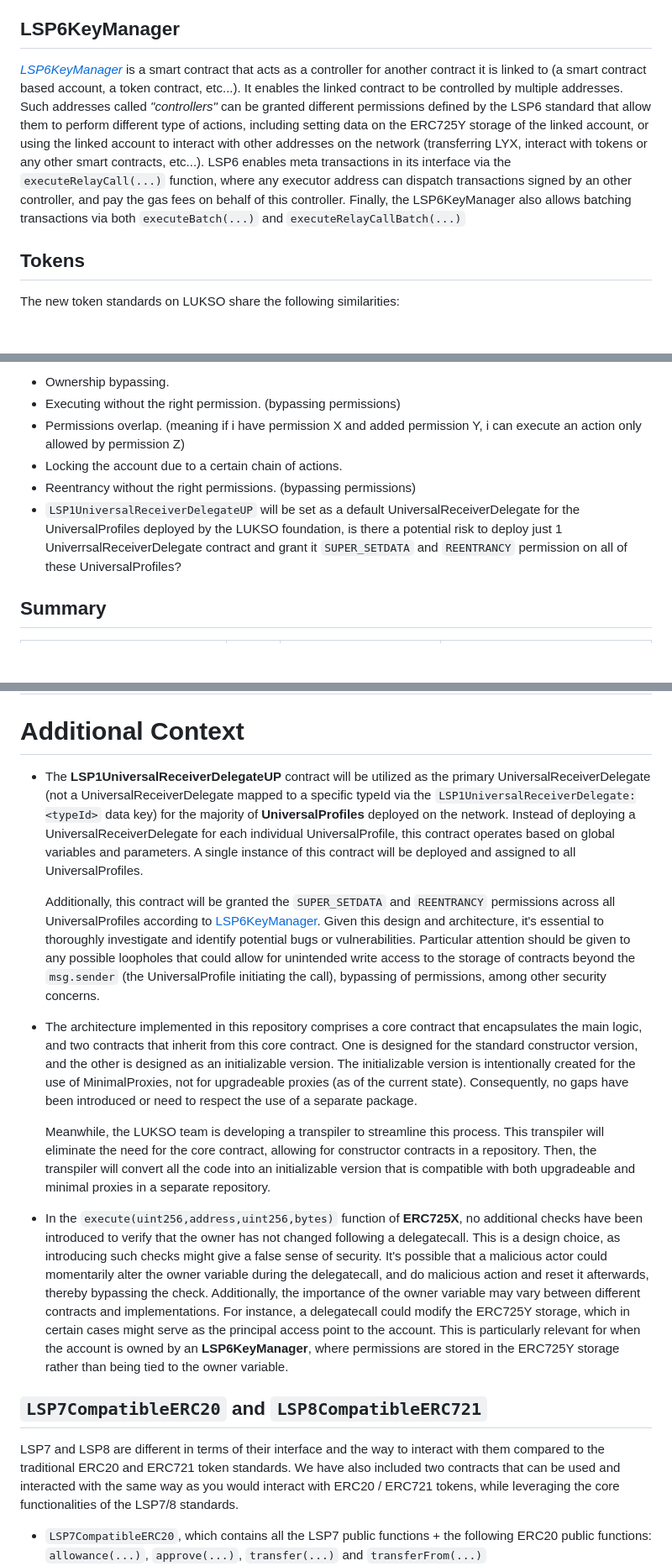
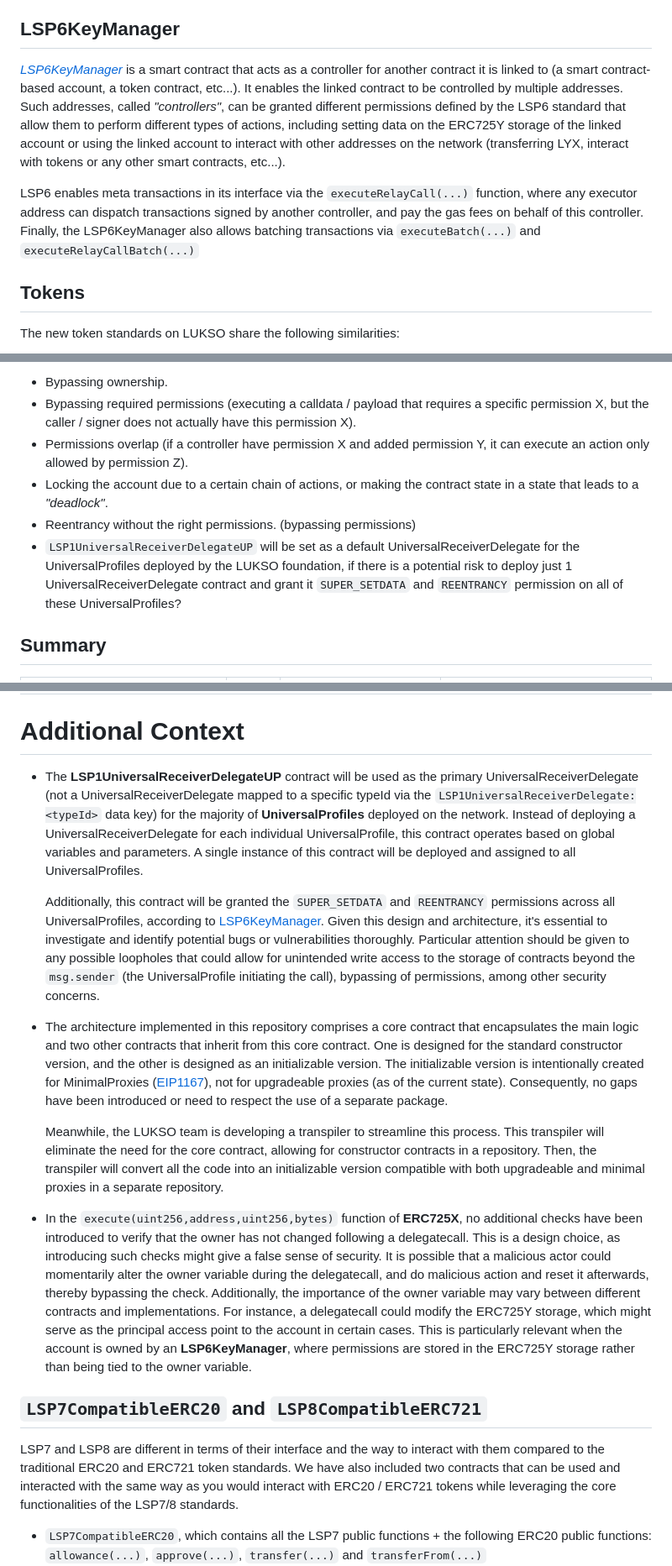
Before and after one commit to code-423n4/2023-06-lukso, a Markdown page: README.md, 3 parts joined by grey strips. Shown: that part at 84% size. Rendered like a GitHub page; blank space fills up the shorter version.

```diff
--- a/README.md
+++ b/README.md
@@ -93,7 +105,9 @@ The UniversalReceiverDelegate address can be changed in the contract implementin
 
 ## LSP6KeyManager
 
-_[LSP6KeyManager]_ is a smart contract that acts as a controller for another contract it is linked to (a smart contract based account, a token contract, etc...). It enables the linked contract to be controlled by multiple addresses. Such addresses called _"controllers"_ can be granted different permissions defined by the LSP6 standard that allow them to perform different type of actions, including setting data on the ERC725Y storage of the linked account, or using the linked account to interact with other addresses on the network (transferring LYX, interact with tokens or any other smart contracts, etc...). LSP6 enables meta transactions in its interface via the `executeRelayCall(...)` function, where any executor address can dispatch transactions signed by an other controller, and pay the gas fees on behalf of this controller. Finally, the LSP6KeyManager also allows batching transactions via both `executeBatch(...)` and `executeRelayCallBatch(...)`
+_[LSP6KeyManager]_ is a smart contract that acts as a controller for another contract it is linked to (a smart contract-based account, a token contract, etc...). It enables the linked contract to be controlled by multiple addresses. Such addresses, called _"controllers"_, can be granted different permissions defined by the LSP6 standard that allow them to perform different types of actions, including setting data on the ERC725Y storage of the linked account or using the linked account to interact with other addresses on the network (transferring LYX, interact with tokens or any other smart contracts, etc...).
+
+LSP6 enables meta transactions in its interface via the `executeRelayCall(...)` function, where any executor address can dispatch transactions signed by another controller, and pay the gas fees on behalf of this controller. Finally, the LSP6KeyManager also allows batching transactions via `executeBatch(...)` and `executeRelayCallBatch(...)`
 
 ## Tokens
 
@@ -145,10 +161,10 @@ Here are some examples of issues that we are mostly concerned about:
 
-- Ownership bypassing.
-- Executing without the right permission. (bypassing permissions)
-- Permissions overlap. (meaning if i have permission X and added permission Y, i can execute an action only allowed by permission Z)
-- Locking the account due to a certain chain of actions.
+- Bypassing ownership.
+- Bypassing required permissions (executing a calldata / payload that requires a specific permission X, but the caller / signer does not actually have this permission X).
+- Permissions overlap (if a controller have permission X and added permission Y, it can execute an action only allowed by permission Z).
+- Locking the account due to a certain chain of actions, or making the contract state in a state that leads to a _"deadlock"_.
 - Reentrancy without the right permissions. (bypassing permissions)
-- `LSP1UniversalReceiverDelegateUP` will be set as a default UniversalReceiverDelegate for the UniversalProfiles deployed by the LUKSO foundation, is there a potential risk to deploy just 1 UniverrsalReceiverDelegate contract and grant it `SUPER_SETDATA` and `REENTRANCY` permission on all of these UniversalProfiles?
+- `LSP1UniversalReceiverDelegateUP` will be set as a default UniversalReceiverDelegate for the UniversalProfiles deployed by the LUKSO foundation, if there is a potential risk to deploy just 1 UniversalReceiverDelegate contract and grant it `SUPER_SETDATA` and `REENTRANCY` permission on all of these UniversalProfiles?
 
 ## Summary
 
@@ -331,20 +347,20 @@ _Example: `LSP6KeyManagerInitAbstract.sol`_
 
 # Additional Context
 
-- The **LSP1UniversalReceiverDelegateUP** contract will be utilized as the primary UniversalReceiverDelegate (not a UniversalReceiverDelegate mapped to a specific typeId via the `LSP1UniversalReceiverDelegate:<typeId>` data key) for the majority of **UniversalProfiles** deployed on the network. Instead of deploying a UniversalReceiverDelegate for each individual UniversalProfile, this contract operates based on global variables and parameters. A single instance of this contract will be deployed and assigned to all UniversalProfiles.
+- The **LSP1UniversalReceiverDelegateUP** contract will be used as the primary UniversalReceiverDelegate (not a UniversalReceiverDelegate mapped to a specific typeId via the `LSP1UniversalReceiverDelegate:<typeId>` data key) for the majority of **UniversalProfiles** deployed on the network. Instead of deploying a UniversalReceiverDelegate for each individual UniversalProfile, this contract operates based on global variables and parameters. A single instance of this contract will be deployed and assigned to all UniversalProfiles.
 
-  Additionally, this contract will be granted the `SUPER_SETDATA` and `REENTRANCY` permissions across all UniversalProfiles according to [LSP6KeyManager]. Given this design and architecture, it's essential to thoroughly investigate and identify potential bugs or vulnerabilities. Particular attention should be given to any possible loopholes that could allow for unintended write access to the storage of contracts beyond the `msg.sender` (the UniversalProfile initiating the call), bypassing of permissions, among other security concerns.
+  Additionally, this contract will be granted the `SUPER_SETDATA` and `REENTRANCY` permissions across all UniversalProfiles, according to [LSP6KeyManager]. Given this design and architecture, it's essential to investigate and identify potential bugs or vulnerabilities thoroughly. Particular attention should be given to any possible loopholes that could allow for unintended write access to the storage of contracts beyond the `msg.sender` (the UniversalProfile initiating the call), bypassing of permissions, among other security concerns.
 
-- The architecture implemented in this repository comprises a core contract that encapsulates the main logic, and two contracts that inherit from this core contract. One is designed for the standard constructor version, and the other is designed as an initializable version. The initializable version is intentionally created for the use of MinimalProxies, not for upgradeable proxies (as of the current state). Consequently, no gaps have been introduced or need to respect the use of a separate package.
+- The architecture implemented in this repository comprises a core contract that encapsulates the main logic and two other contracts that inherit from this core contract. One is designed for the standard constructor version, and the other is designed as an initializable version. The initializable version is intentionally created for MinimalProxies ([EIP1167](https://eips.ethereum.org/EIPS/eip-1167)), not for upgradeable proxies (as of the current state). Consequently, no gaps have been introduced or need to respect the use of a separate package.
 
-  Meanwhile, the LUKSO team is developing a transpiler to streamline this process. This transpiler will eliminate the need for the core contract, allowing for constructor contracts in a repository. Then, the transpiler will convert all the code into an initializable version that is compatible with both upgradeable and minimal proxies in a separate repository.
+  Meanwhile, the LUKSO team is developing a transpiler to streamline this process. This transpiler will eliminate the need for the core contract, allowing for constructor contracts in a repository. Then, the transpiler will convert all the code into an initializable version compatible with both upgradeable and minimal proxies in a separate repository.
 
-- In the `execute(uint256,address,uint256,bytes)` function of **ERC725X**, no additional checks have been introduced to verify that the owner has not changed following a delegatecall. This is a design choice, as introducing such checks might give a false sense of security. It's possible that a malicious actor could momentarily alter the owner variable during the delegatecall, and do malicious action and reset it afterwards, thereby bypassing the check. Additionally, the importance of the owner variable may vary between different contracts and implementations. For instance, a delegatecall could modify the ERC725Y storage, which in certain cases might serve as the principal access point to the account. This is particularly relevant for when the account is owned by an **LSP6KeyManager**, where permissions are stored in the ERC725Y storage rather than being tied to the owner variable.
+- In the `execute(uint256,address,uint256,bytes)` function of **ERC725X**, no additional checks have been introduced to verify that the owner has not changed following a delegatecall. This is a design choice, as introducing such checks might give a false sense of security. It is possible that a malicious actor could momentarily alter the owner variable during the delegatecall, and do malicious action and reset it afterwards, thereby bypassing the check. Additionally, the importance of the owner variable may vary between different contracts and implementations. For instance, a delegatecall could modify the ERC725Y storage, which might serve as the principal access point to the account in certain cases. This is particularly relevant when the account is owned by an **LSP6KeyManager**, where permissions are stored in the ERC725Y storage rather than being tied to the owner variable.
 
 ## `LSP7CompatibleERC20` and `LSP8CompatibleERC721`
 
 LSP7 and LSP8 are different in terms of their interface and the way to interact with them compared to the traditional ERC20 and ERC721 token standards.
-We have also included two contracts that can be used and interacted with the same way as you would interact with ERC20 / ERC721 tokens, while leveraging the core functionalities of the LSP7/8 standards.
+We have also included two contracts that can be used and interacted with the same way as you would interact with ERC20 / ERC721 tokens while leveraging the core functionalities of the LSP7/8 standards.
 
 - `LSP7CompatibleERC20`, which contains all the LSP7 public functions + the following ERC20 public functions: `allowance(...)`, `approve(...)`, `transfer(...)` and `transferFrom(...)`
 - `LSP8CompatibleERC721`, which contains the LSP8 public functions + the following ERC721 public functions: `tokenURI(...)`, `ownerOf(...)`, `getApproved(...)`, `isApprovedForAll(...)`, `approve(...)`, `setApprovalForAll(...)`, `transferFrom(...)`, `safeTransferFrom(...)` and `authorizeOperator(...)`.
```
Also changed, not shown: other parts of README.md (+52 -38 lines), assets/LSP0-module-diagram.jpeg (added).
